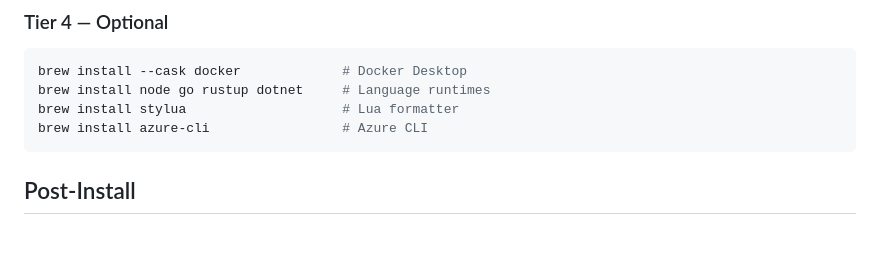
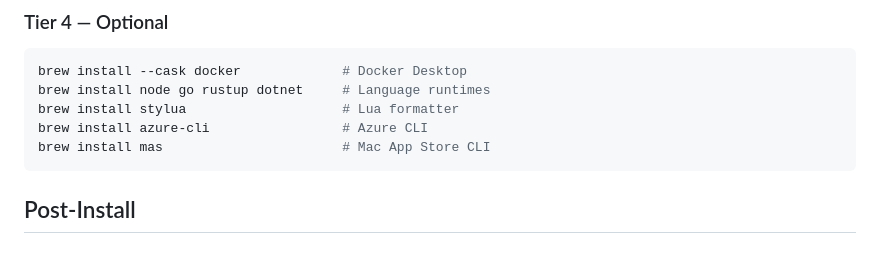
Before and after one commit to rahulnakmol/dotfiles4macOS, a Markdown page: README.md, the part around the change. Drawn GitHub-style.

Commit message:
docs: add mas to README Tier 4 install snippet

````diff
--- a/README.md
+++ b/README.md
@@ -68,6 +68,7 @@ brew install --cask docker             # Docker Desktop
 brew install node go rustup dotnet     # Language runtimes
 brew install stylua                    # Lua formatter
 brew install azure-cli                 # Azure CLI
+brew install mas                       # Mac App Store CLI
 ```
 
 ## Post-Install
````
